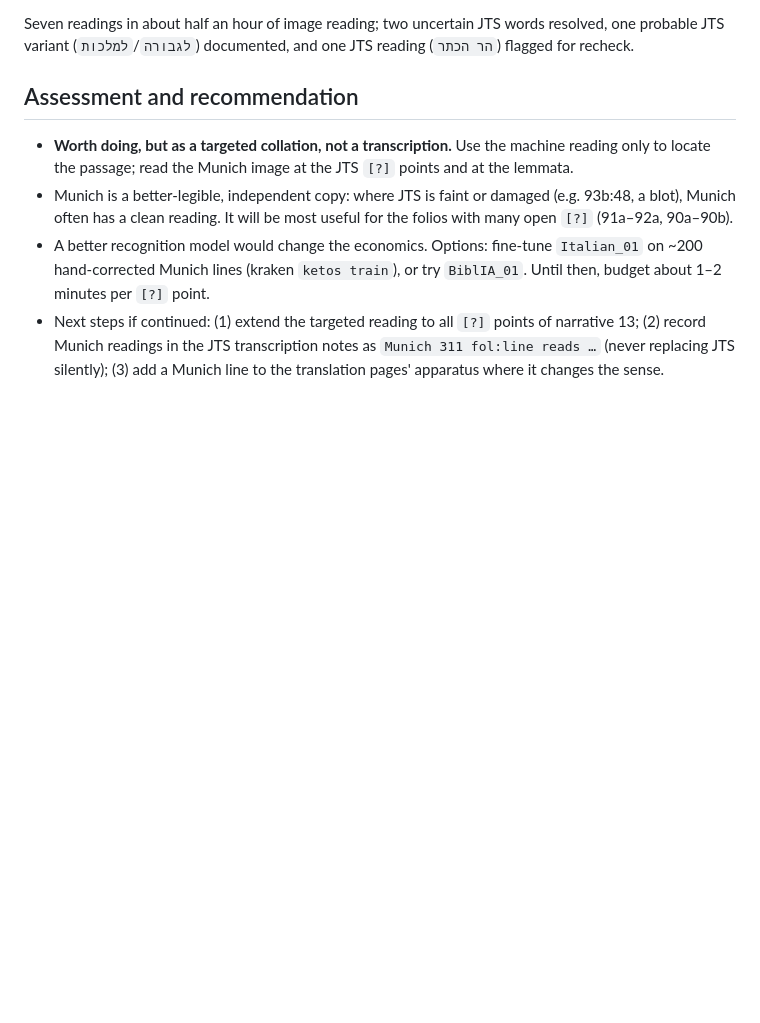
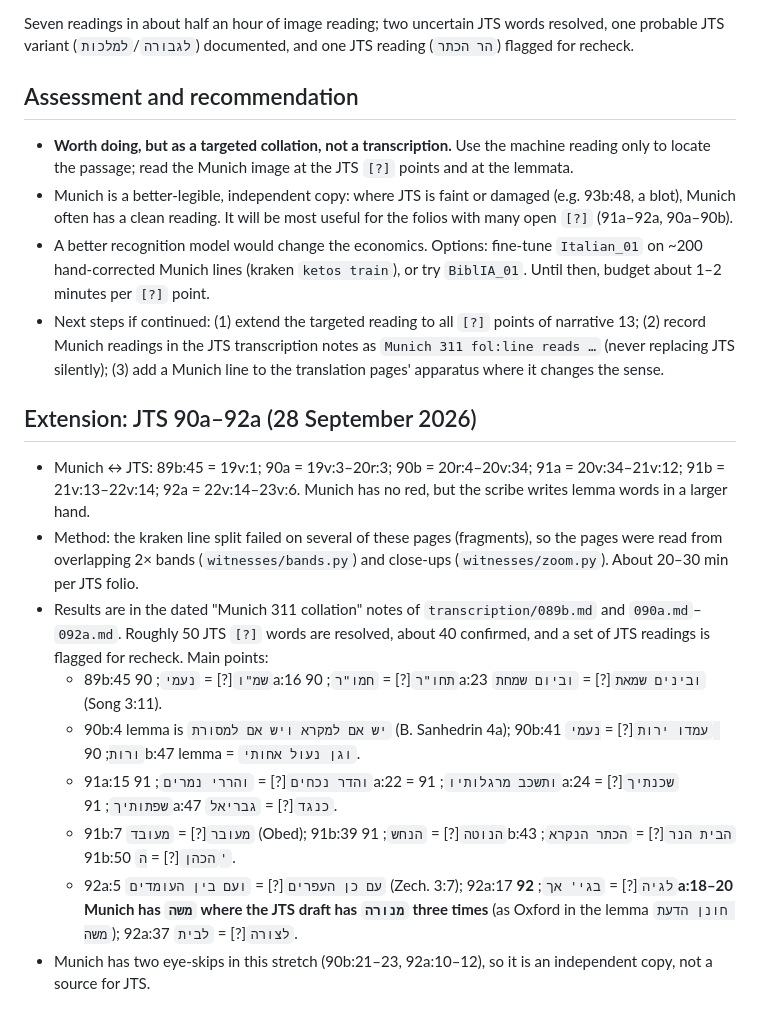
Before and after one commit to EzraBrand/yeriah_ms, a Markdown page: witnesses/munich311/PILOT.md, the part around the change. Drawn GitHub-style; blank space fills up the shorter version.

Commit message:
PILOT.md: summary of the Munich collation of JTS 90a-92a
Co-Authored-By: Claude Opus 5.5 <noreply@anthropic.com>

```diff
--- a/witnesses/munich311/PILOT.md
+++ b/witnesses/munich311/PILOT.md
@@ -49,3 +49,20 @@ Seven readings in about half an hour of image reading; two uncertain JTS words r
 - Next steps if continued: (1) extend the targeted reading to all `[?]` points of narrative 13; (2) record Munich readings
   in the JTS transcription notes as `Munich 311 fol:line reads …` (never replacing JTS silently); (3) add a Munich line to
   the translation pages' apparatus where it changes the sense.
+
+## Extension: JTS 90a–92a (28 September 2026)
+
+- Munich ↔ JTS: 89b:45 = 19v:1; 90a = 19v:3–20r:3; 90b = 20r:4–20v:34; 91a = 20v:34–21v:12; 91b = 21v:13–22v:14;
+  92a = 22v:14–23v:6. Munich has no red, but the scribe writes lemma words in a larger hand.
+- Method: the kraken line split failed on several of these pages (fragments), so the pages were read from
+  overlapping 2× bands (`witnesses/bands.py`) and close-ups (`witnesses/zoom.py`). About 20–30 min per JTS folio.
+- Results are in the dated "Munich 311 collation" notes of `transcription/089b.md` and `090a.md`–`092a.md`. Roughly
+  50 JTS `[?]` words are resolved, about 40 confirmed, and a set of JTS readings is flagged for recheck. Main points:
+  - 89b:45 `שמ"ו`[?] = `נעמי`; 90a:16 `תחו"ר`[?] = `חמו"ר`; 90a:23 `ובינים שמאת`[?] = `וביום שמחת` (Song 3:11).
+  - 90b:4 lemma is `יש אם למקרא ויש אם למסורת` (B. Sanhedrin 4a); 90b:41 `עמדו ירות`[?] = `נעמי ורות`;
+    90b:47 lemma = `וגן נעול אחותי`.
+  - 91a:15 `והדר נכחים`[?] = `והררי נמרים`; 91a:22 = `ותשכב מרגלותיו`; 91a:24 `שכנתיך`[?] = `שפתותיך`; 91a:47 `כנגד`[?] = `גבריאל`.
+  - 91b:7 `מעובר`[?] = `מעובד` (Obed); 91b:39 `הנוטה`[?] = `הנחש`; 91b:43 `הבית הנר`[?] = `הכתר הנקרא`; 91b:50 `הכהן`[?] = `ה'`.
+  - 92a:5 `עם כן העפרים`[?] = `ועם בין העומדים` (Zech. 3:7); 92a:17 `לגיה`[?] = `בגי' אך`; **92a:18–20 Munich has `משה`
+    where the JTS draft has `מנורה` three times** (as Oxford in the lemma `חונן הדעת משה`); 92a:37 `לצורה`[?] = `לבית`.
+- Munich has two eye-skips in this stretch (90b:21–23, 92a:10–12), so it is an independent copy, not a source for JTS.
```
